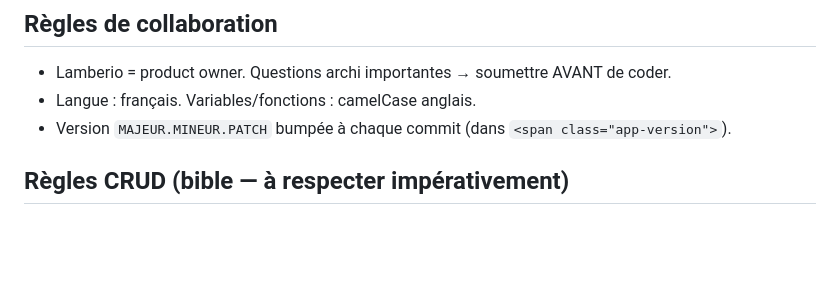
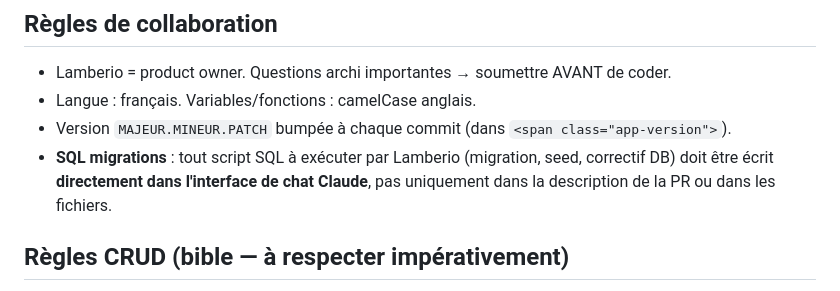
Before and after one commit to LeSonMusical/BoomTchak, a Markdown page: CLAUDE.md, the part around the change. GitHub-like rendering; blank space fills up the shorter version.

Commit message:
CLAUDE.md : règle SQL migrations dans le chat
https://claude.ai/code/session_01K5vRjXtpHf8vS4U1qCeTv5

```diff
--- a/CLAUDE.md
+++ b/CLAUDE.md
@@ -8,6 +8,7 @@ Lire `BoomTchak_v3_bible.md` et `BoomTchak_Explain.md` avant toute modification.
 - Lamberio = product owner. Questions archi importantes → soumettre AVANT de coder.
 - Langue : français. Variables/fonctions : camelCase anglais.
 - Version `MAJEUR.MINEUR.PATCH` bumpée à chaque commit (dans `<span class="app-version">`).
+- **SQL migrations** : tout script SQL à exécuter par Lamberio (migration, seed, correctif DB) doit être écrit **directement dans l'interface de chat Claude**, pas uniquement dans la description de la PR ou dans les fichiers.
 
 ## Règles CRUD (bible — à respecter impérativement)
 
```
